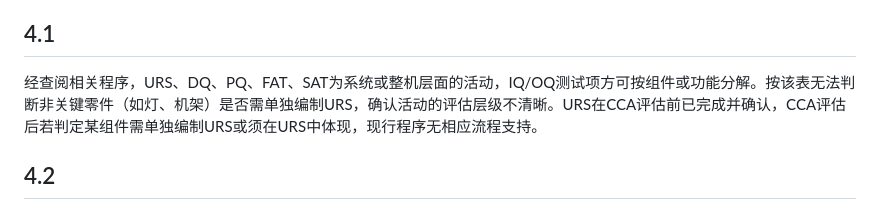
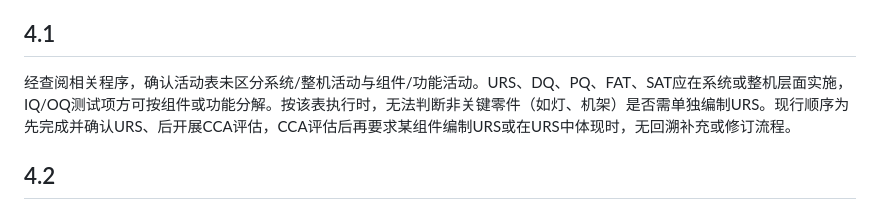
Before and after one commit to lyan29832-cmyk/HUANGQIUXIA, a Markdown page: docs/regulatory-audit/URS管理程序_自检缺陷.md, the part around the change. Rendered like a GitHub page.

Commit message:
理顺缺陷4.1表述：先层级混淆，后时序无法回溯
按表未区分整机与组件、非关键零件是否单独编URS无法判断、URS先于CCA完成无补充流程的顺序重写。

Co-authored-by: lyan29832-cmyk <lyan29832-cmyk@users.noreply.github.com>

```diff
--- a/docs/regulatory-audit/URS管理程序_自检缺陷.md
+++ b/docs/regulatory-audit/URS管理程序_自检缺陷.md
@@ -26,7 +26,7 @@
 
 ## 4.1
 
-经查阅相关程序，URS、DQ、PQ、FAT、SAT为系统或整机层面的活动，IQ/OQ测试项方可按组件或功能分解。按该表无法判断非关键零件（如灯、机架）是否需单独编制URS，确认活动的评估层级不清晰。URS在CCA评估前已完成并确认，CCA评估后若判定某组件需单独编制URS或须在URS中体现，现行程序无相应流程支持。
+经查阅相关程序，确认活动表未区分系统/整机活动与组件/功能活动。URS、DQ、PQ、FAT、SAT应在系统或整机层面实施，IQ/OQ测试项方可按组件或功能分解。按该表执行时，无法判断非关键零件（如灯、机架）是否需单独编制URS。现行顺序为先完成并确认URS、后开展CCA评估，CCA评估后再要求某组件编制URS或在URS中体现时，无回溯补充或修订流程。
 
 ## 4.2
 
```
